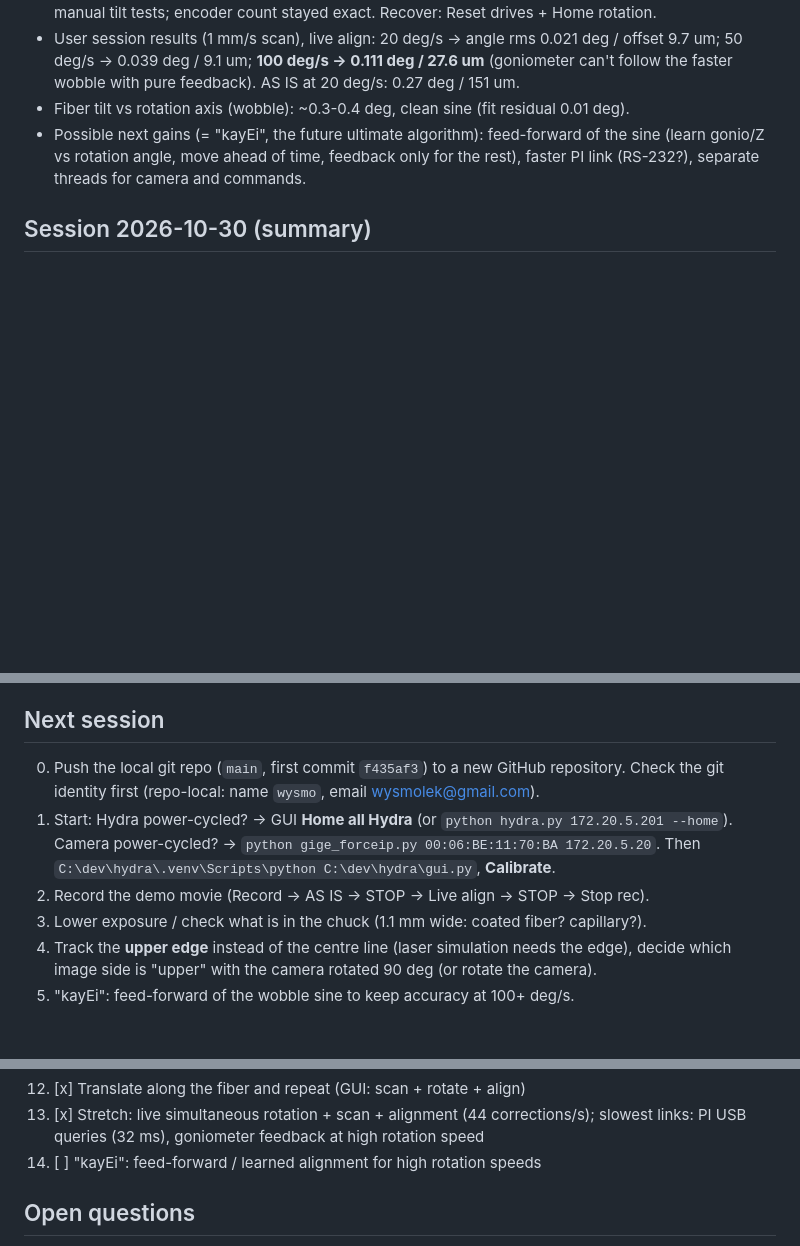
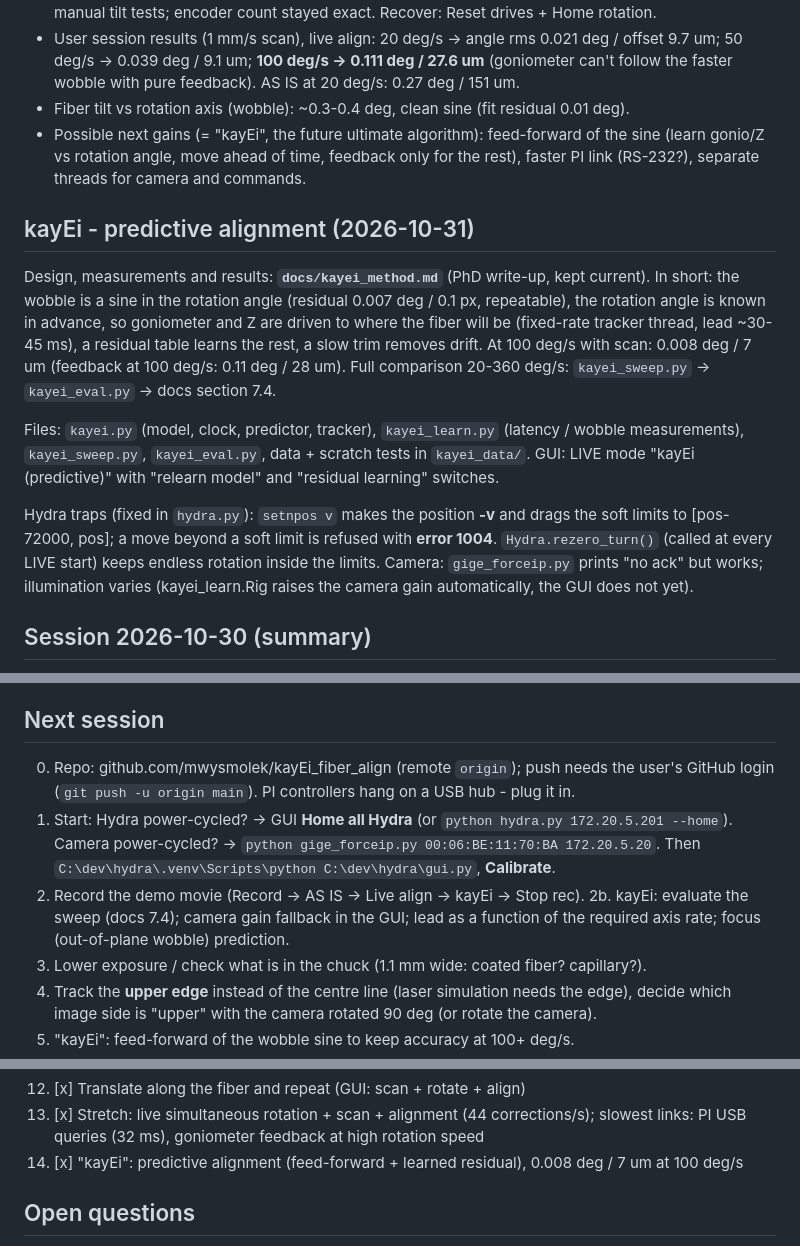
Before and after one commit to mwysmolek/kayEi_fiber_align, a Markdown page: PROJECT.md, 3 parts joined by grey strips. Rendered like a GitHub page; blank space fills up the shorter version.

```diff
--- a/PROJECT.md
+++ b/PROJECT.md
@@ -151,6 +151,26 @@ Run everything with `C:\dev\hydra\.venv\Scripts\python`.
   sine (learn gonio/Z vs rotation angle, move ahead of time, feedback only for the rest),
   faster PI link (RS-232?), separate threads for camera and commands.
 
+## kayEi - predictive alignment (2026-10-31)
+
+Design, measurements and results: **`docs/kayei_method.md`** (PhD write-up, kept current).
+In short: the wobble is a sine in the rotation angle (residual 0.007 deg / 0.1 px,
+repeatable), the rotation angle is known in advance, so goniometer and Z are driven to
+where the fiber will be (fixed-rate tracker thread, lead ~30-45 ms), a residual table
+learns the rest, a slow trim removes drift. At 100 deg/s with scan: 0.008 deg / 7 um
+(feedback at 100 deg/s: 0.11 deg / 28 um). Full comparison 20-360 deg/s: `kayei_sweep.py`
+-> `kayei_eval.py` -> docs section 7.4.
+
+Files: `kayei.py` (model, clock, predictor, tracker), `kayei_learn.py` (latency / wobble
+measurements), `kayei_sweep.py`, `kayei_eval.py`, data + scratch tests in `kayei_data/`.
+GUI: LIVE mode "kayEi (predictive)" with "relearn model" and "residual learning" switches.
+
+Hydra traps (fixed in `hydra.py`): `setnpos v` makes the position **-v** and drags the soft
+limits to [pos-72000, pos]; a move beyond a soft limit is refused with **error 1004**.
+`Hydra.rezero_turn()` (called at every LIVE start) keeps endless rotation inside the limits.
+Camera: `gige_forceip.py` prints "no ack" but works; illumination varies (kayei_learn.Rig
+raises the camera gain automatically, the GUI does not yet).
+
 ## Session 2026-10-30 (summary)
 
 - PI Software Suite installed (USB driver + GCS DLL), pipython in `.venv`; both C-663 fixed
@@ -165,12 +185,14 @@ Run everything with `C:\dev\hydra\.venv\Scripts\python`.
 
 ## Next session
 
-0. Push the local git repo (`main`, first commit `f435af3`) to a new GitHub repository.
-   Check the git identity first (repo-local: name `wysmo`, email wysmolek@gmail.com).
+0. Repo: github.com/mwysmolek/kayEi_fiber_align (remote `origin`); push needs the user's
+   GitHub login (`git push -u origin main`). PI controllers hang on a USB hub - plug it in.
 1. Start: Hydra power-cycled? -> GUI **Home all Hydra** (or `python hydra.py 172.20.5.201 --home`).
    Camera power-cycled? -> `python gige_forceip.py 00:06:BE:11:70:BA 172.20.5.20`.
    Then `C:\dev\hydra\.venv\Scripts\python C:\dev\hydra\gui.py`, **Calibrate**.
-2. Record the demo movie (Record -> AS IS -> STOP -> Live align -> STOP -> Stop rec).
+2. Record the demo movie (Record -> AS IS -> Live align -> kayEi -> Stop rec).
+2b. kayEi: evaluate the sweep (docs 7.4); camera gain fallback in the GUI; lead as a
+    function of the required axis rate; focus (out-of-plane wobble) prediction.
 3. Lower exposure / check what is in the chuck (1.1 mm wide: coated fiber? capillary?).
 4. Track the **upper edge** instead of the centre line (laser simulation needs the edge),
    decide which image side is "upper" with the camera rotated 90 deg (or rotate the camera).
@@ -195,7 +217,7 @@ Run everything with `C:\dev\hydra\.venv\Scripts\python`.
 12. [x] Translate along the fiber and repeat (GUI: scan + rotate + align)
 13. [x] Stretch: live simultaneous rotation + scan + alignment (44 corrections/s);
         slowest links: PI USB queries (32 ms), goniometer feedback at high rotation speed
-14. [ ] "kayEi": feed-forward / learned alignment for high rotation speeds
+14. [x] "kayEi": predictive alignment (feed-forward + learned residual), 0.008 deg / 7 um at 100 deg/s
 
 ## Open questions
 
```
Also changed, not shown: docs/kayei_method.md (+44 -8 lines), docs/figures/kayei_comparison.png (added), 3 other files.
